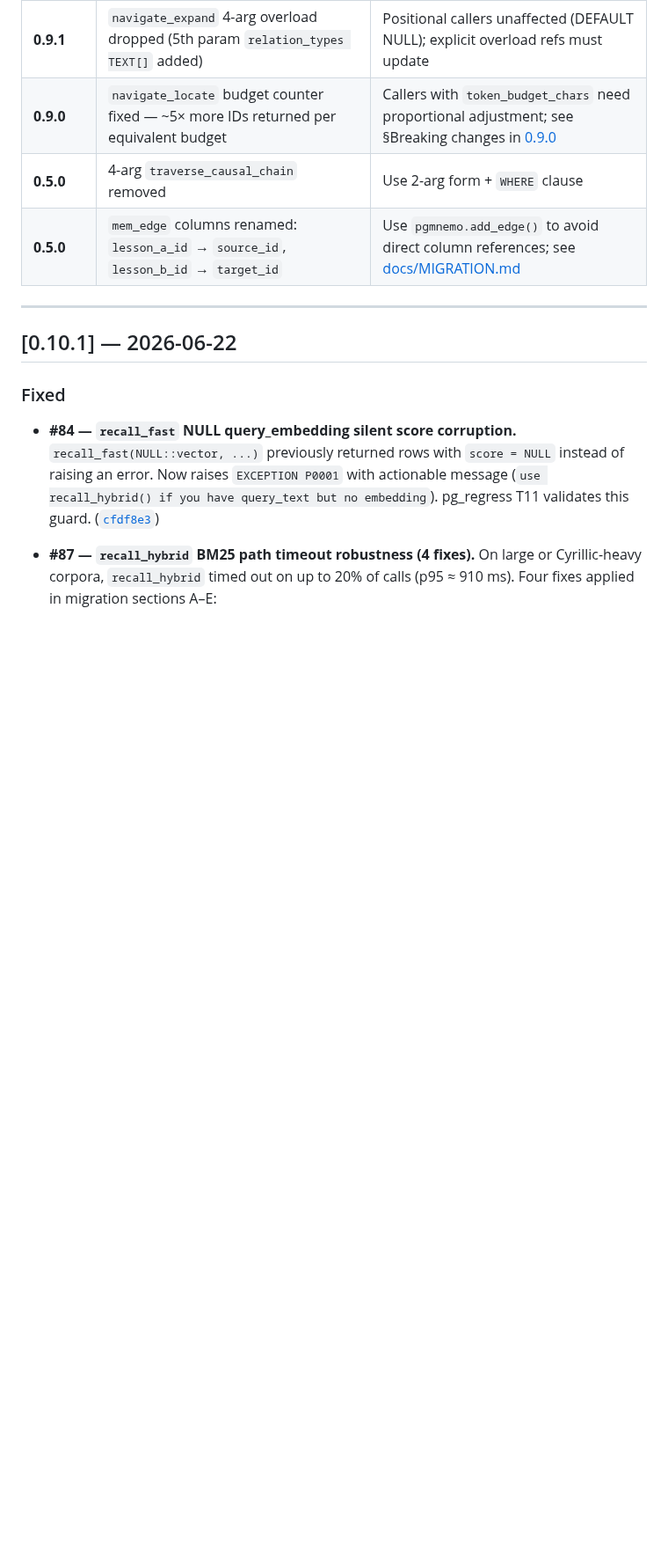
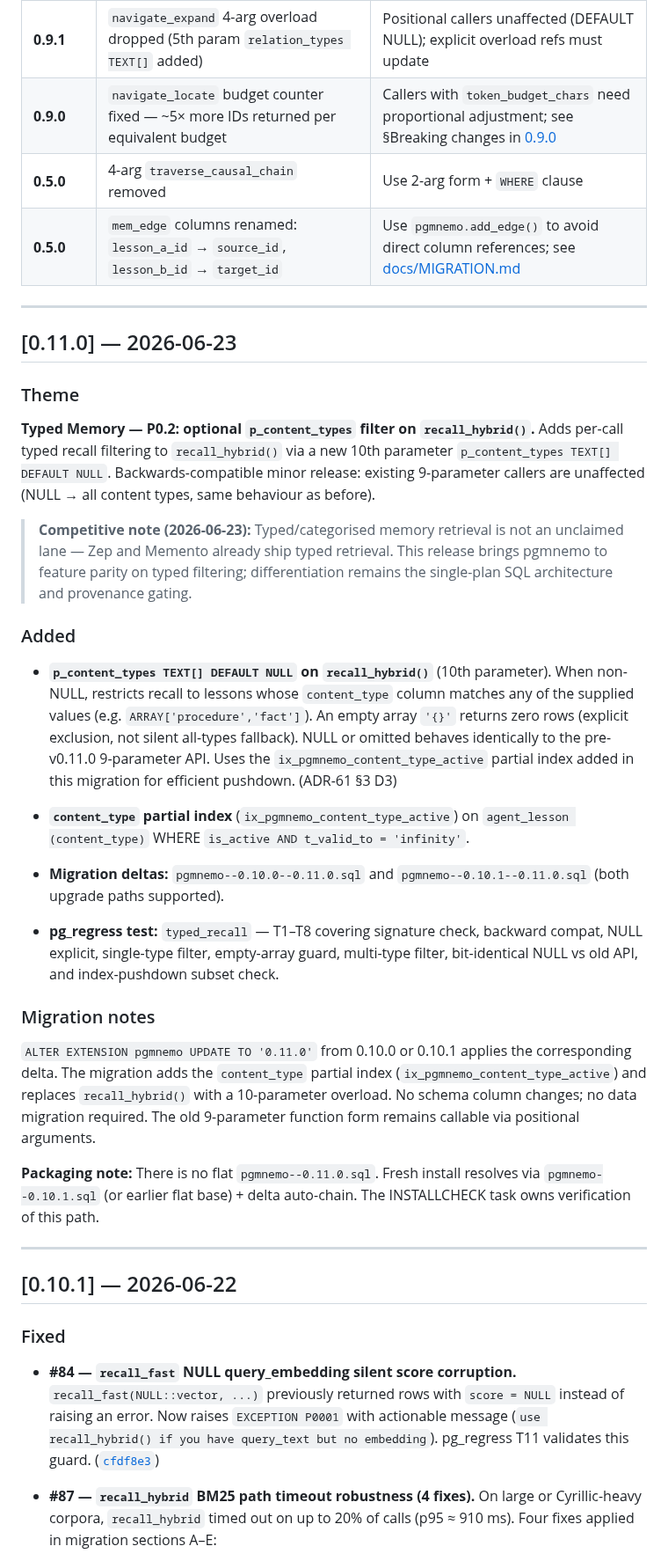
Before and after one commit to pgmnemo/pgmnemo, a Markdown page: CHANGELOG.md, the part around the change. Shown at 88% size. Drawn GitHub-style; blank space fills up the shorter version.

Commit message:
docs(release/0.11.0): add v0.11.0 changelog entry — Typed Memory P0.2
Documents p_content_types filter on recall_hybrid(), both upgrade
delta paths (0.10.0→0.11.0 and 0.10.1→0.11.0), backward-compat
guarantee, and honest competitive positioning (typed retrieval is
parity with Zep/Memento, not an unclaimed lane).

Co-Authored-By: Claude Sonnet 4.6 <noreply@anthropic.com>

```diff
--- a/CHANGELOG.md
+++ b/CHANGELOG.md
@@ -12,6 +12,54 @@ Versions follow [Semantic Versioning](https://semver.org/).
 | **0.9.0** | `navigate_locate` budget counter fixed — ~5× more IDs returned per equivalent budget | Callers with `token_budget_chars` need proportional adjustment; see §Breaking changes in [0.9.0] |
 | **0.5.0** | 4-arg `traverse_causal_chain` removed | Use 2-arg form + `WHERE` clause |
 | **0.5.0** | `mem_edge` columns renamed: `lesson_a_id` → `source_id`, `lesson_b_id` → `target_id` | Use `pgmnemo.add_edge()` to avoid direct column references; see [docs/MIGRATION.md](docs/MIGRATION.md) |
+
+---
+
+## [0.11.0] — 2026-06-23
+
+### Theme
+
+**Typed Memory — P0.2: optional `p_content_types` filter on `recall_hybrid()`.**
+Adds per-call typed recall filtering to `recall_hybrid()` via a new 10th parameter
+`p_content_types TEXT[] DEFAULT NULL`. Backwards-compatible minor release: existing
+9-parameter callers are unaffected (NULL → all content types, same behaviour as before).
+
+> **Competitive note (2026-06-23):** Typed/categorised memory retrieval is not an
+> unclaimed lane — Zep and Memento already ship typed retrieval. This release brings
+> pgmnemo to feature parity on typed filtering; differentiation remains the
+> single-plan SQL architecture and provenance gating.
+
+### Added
+
+- **`p_content_types TEXT[] DEFAULT NULL` on `recall_hybrid()`** (10th parameter).
+  When non-NULL, restricts recall to lessons whose `content_type` column matches any
+  of the supplied values (e.g. `ARRAY['procedure','fact']`). An empty array `'{}'`
+  returns zero rows (explicit exclusion, not silent all-types fallback). NULL or
+  omitted behaves identically to the pre-v0.11.0 9-parameter API. Uses the
+  `ix_pgmnemo_content_type_active` partial index added in this migration for
+  efficient pushdown. (ADR-61 §3 D3)
+
+- **`content_type` partial index** (`ix_pgmnemo_content_type_active`) on
+  `agent_lesson (content_type)` WHERE `is_active AND t_valid_to = 'infinity'`.
+
+- **Migration deltas:** `pgmnemo--0.10.0--0.11.0.sql` and
+  `pgmnemo--0.10.1--0.11.0.sql` (both upgrade paths supported).
+
+- **pg_regress test:** `typed_recall` — T1–T8 covering signature check, backward
+  compat, NULL explicit, single-type filter, empty-array guard, multi-type filter,
+  bit-identical NULL vs old API, and index-pushdown subset check.
+
+### Migration notes
+
+`ALTER EXTENSION pgmnemo UPDATE TO '0.11.0'` from 0.10.0 or 0.10.1 applies the
+corresponding delta. The migration adds the `content_type` partial index
+(`ix_pgmnemo_content_type_active`) and replaces `recall_hybrid()` with a 10-parameter
+overload. No schema column changes; no data migration required. The old 9-parameter
+function form remains callable via positional arguments.
+
+**Packaging note:** There is no flat `pgmnemo--0.11.0.sql`. Fresh install resolves
+via `pgmnemo--0.10.1.sql` (or earlier flat base) + delta auto-chain. The
+INSTALLCHECK task owns verification of this path.
 
 ---
 
```
